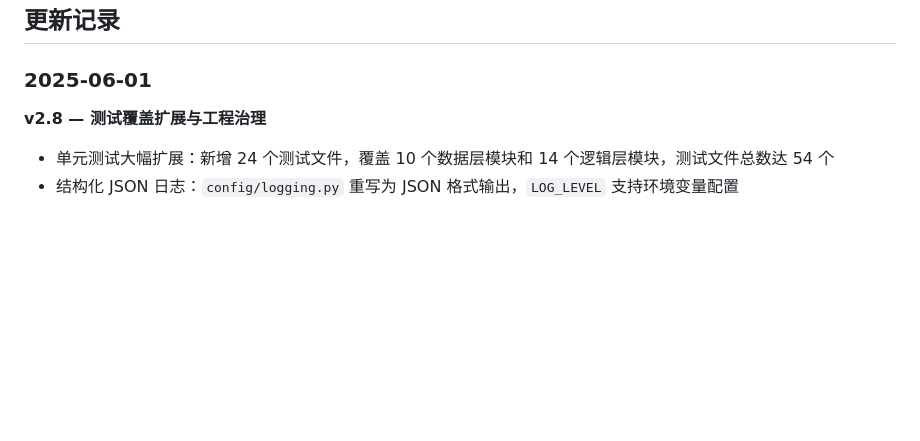
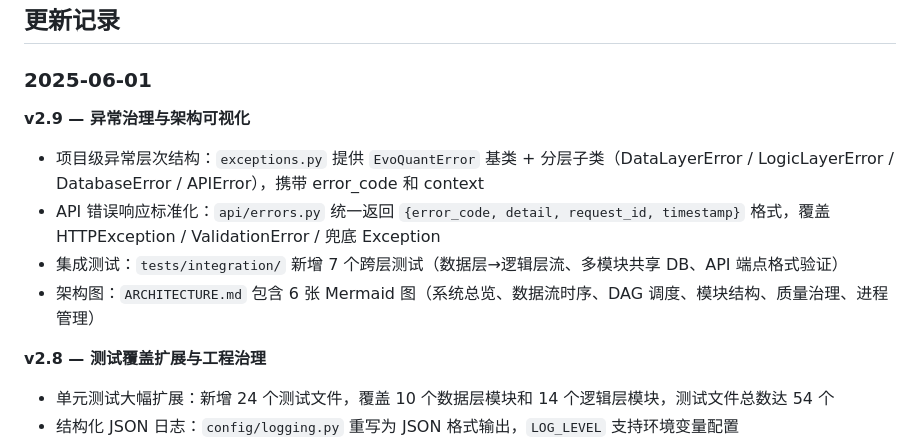
Before and after one commit to CnOxx1/EvoQuantV3, a Markdown page: README.md, the part around the change. GitHub-like rendering; blank space fills up the shorter version.

Commit message:
docs: add v2.9 changelog entry for exception hierarchy and architecture diagram
Co-Authored-By: Claude Opus 4.6 <noreply@anthropic.com>

```diff
--- a/README.md
+++ b/README.md
@@ -289,6 +289,13 @@ EvoQuant/
 
 ### 2025-06-01
 
+**v2.9 — 异常治理与架构可视化**
+
+- 项目级异常层次结构：`exceptions.py` 提供 `EvoQuantError` 基类 + 分层子类（DataLayerError / LogicLayerError / DatabaseError / APIError），携带 error_code 和 context
+- API 错误响应标准化：`api/errors.py` 统一返回 `{error_code, detail, request_id, timestamp}` 格式，覆盖 HTTPException / ValidationError / 兜底 Exception
+- 集成测试：`tests/integration/` 新增 7 个跨层测试（数据层→逻辑层流、多模块共享 DB、API 端点格式验证）
+- 架构图：`ARCHITECTURE.md` 包含 6 张 Mermaid 图（系统总览、数据流时序、DAG 调度、模块结构、质量治理、进程管理）
+
 **v2.8 — 测试覆盖扩展与工程治理**
 
 - 单元测试大幅扩展：新增 24 个测试文件，覆盖 10 个数据层模块和 14 个逻辑层模块，测试文件总数达 54 个
```
